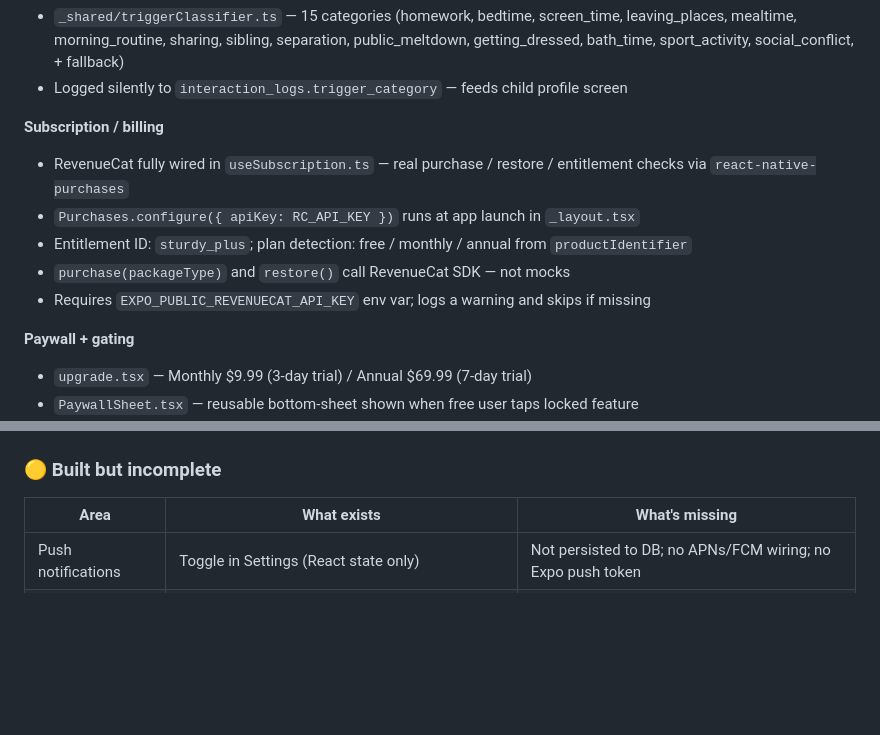
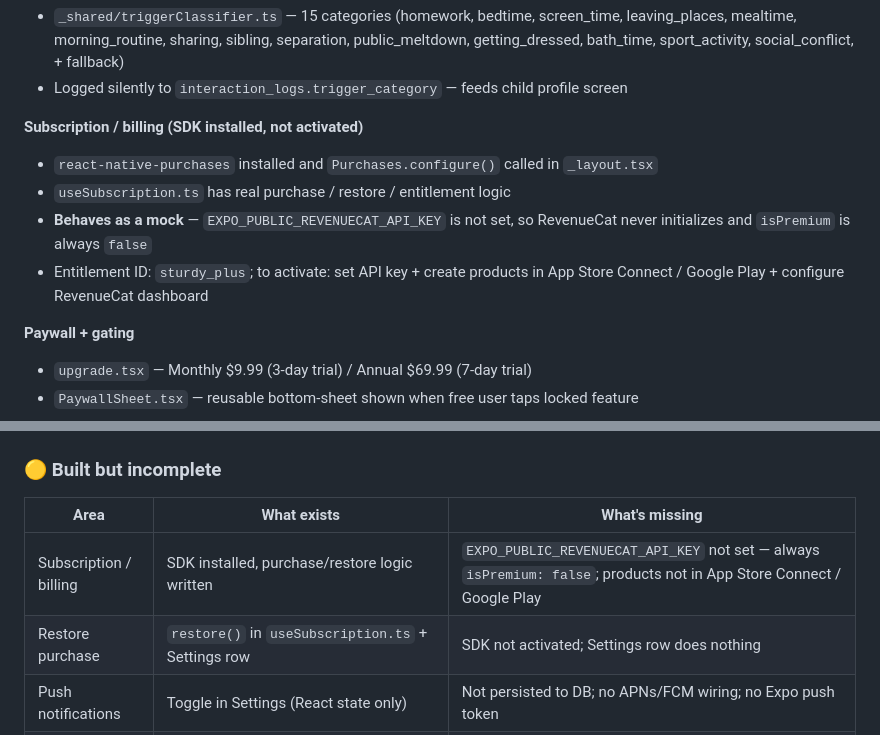
Before and after one commit to mrhtly83-cmd/sturdy, a Markdown page: docs/product/ROADMAP.md, 2 parts joined by grey strips. GitHub-like rendering; blank space fills up the shorter version.

Commit message:
fix: RevenueCat is effectively a mock — API key not set
EXPO_PUBLIC_REVENUECAT_API_KEY is not configured so initRevenueCat()
exits early and isPremium is always false. Corrects CLAUDE.md and
ROADMAP to accurately show billing as partial/stubbed, not wired.

https://claude.ai/code/session_01AzqgFj32VQ6XiDrTqgjtRQ

```diff
--- a/docs/product/ROADMAP.md
+++ b/docs/product/ROADMAP.md
@@ -69,12 +69,11 @@ Every decision should serve at least one of these:
 - `_shared/triggerClassifier.ts` — 15 categories (homework, bedtime, screen_time, leaving_places, mealtime, morning_routine, sharing, sibling, separation, public_meltdown, getting_dressed, bath_time, sport_activity, social_conflict, + fallback)
 - Logged silently to `interaction_logs.trigger_category` — feeds child profile screen
 
-**Subscription / billing**
-- RevenueCat fully wired in `useSubscription.ts` — real purchase / restore / entitlement checks via `react-native-purchases`
-- `Purchases.configure({ apiKey: RC_API_KEY })` runs at app launch in `_layout.tsx`
-- Entitlement ID: `sturdy_plus`; plan detection: free / monthly / annual from `productIdentifier`
-- `purchase(packageType)` and `restore()` call RevenueCat SDK — not mocks
-- Requires `EXPO_PUBLIC_REVENUECAT_API_KEY` env var; logs a warning and skips if missing
+**Subscription / billing (SDK installed, not activated)**
+- `react-native-purchases` installed and `Purchases.configure()` called in `_layout.tsx`
+- `useSubscription.ts` has real purchase / restore / entitlement logic
+- **Behaves as a mock** — `EXPO_PUBLIC_REVENUECAT_API_KEY` is not set, so RevenueCat never initializes and `isPremium` is always `false`
+- Entitlement ID: `sturdy_plus`; to activate: set API key + create products in App Store Connect / Google Play + configure RevenueCat dashboard
 
 **Paywall + gating**
 - `upgrade.tsx` — Monthly $9.99 (3-day trial) / Annual $69.99 (7-day trial)
@@ -112,6 +111,8 @@ Every decision should serve at least one of these:
 
 | Area | What exists | What's missing |
 |---|---|---|
+| Subscription / billing | SDK installed, purchase/restore logic written | `EXPO_PUBLIC_REVENUECAT_API_KEY` not set — always `isPremium: false`; products not in App Store Connect / Google Play |
+| Restore purchase | `restore()` in `useSubscription.ts` + Settings row | SDK not activated; Settings row does nothing |
 | Push notifications | Toggle in Settings (React state only) | Not persisted to DB; no APNs/FCM wiring; no Expo push token |
 | Research consent | Toggle in Settings (React state only) | Not persisted to DB |
 | Help & FAQ / Contact us | Settings rows exist | Tap targets are empty handlers; no FAQ content; no contact form |
```
Also changed, not shown: CLAUDE.md (+3 -3 lines).
